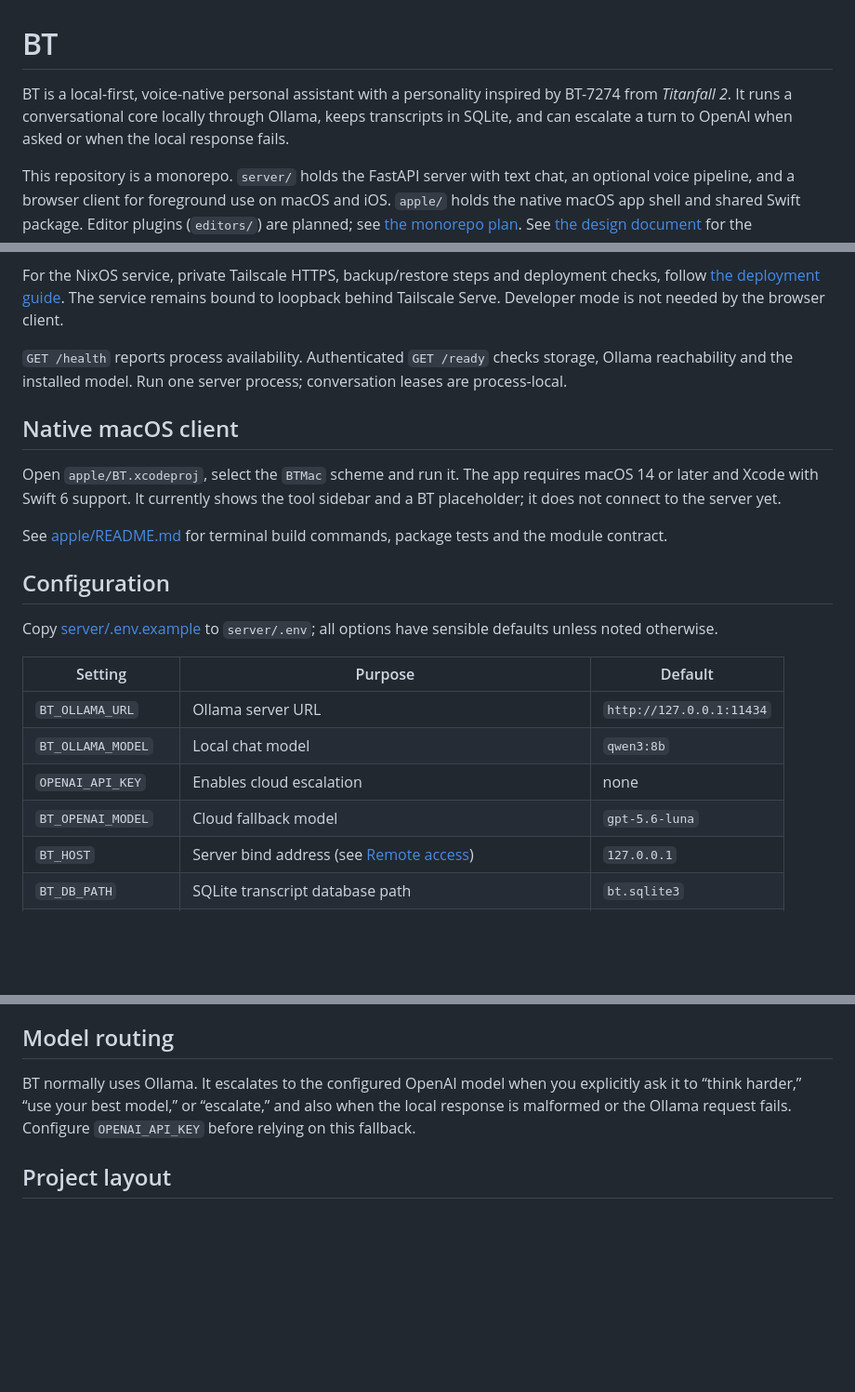
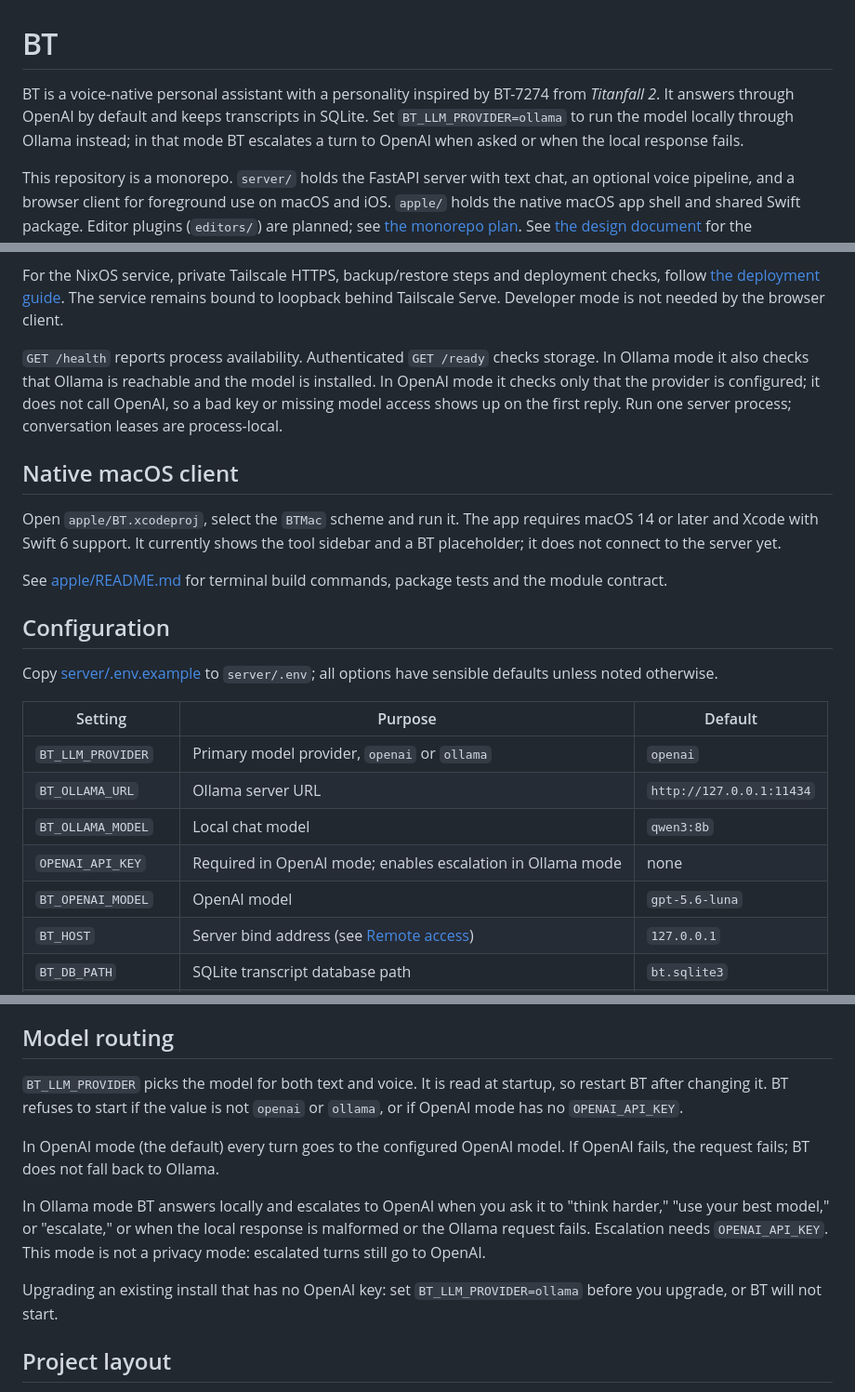
Before and after one commit to DiamondJdev/bt-assistant, a Markdown page: README.md, 3 parts joined by grey strips. Shown at 93% size. Rendered like a GitHub page; blank space fills up the shorter version.

```diff
--- a/README.md
+++ b/README.md
@@ -1,6 +1,6 @@
 # BT
 
-BT is a local-first, voice-native personal assistant with a personality inspired by BT-7274 from *Titanfall 2*. It runs a conversational core locally through Ollama, keeps transcripts in SQLite, and can escalate a turn to OpenAI when asked or when the local response fails.
+BT is a voice-native personal assistant with a personality inspired by BT-7274 from *Titanfall 2*. It answers through OpenAI by default and keeps transcripts in SQLite. Set `BT_LLM_PROVIDER=ollama` to run the model locally through Ollama instead; in that mode BT escalates a turn to OpenAI when asked or when the local response fails.
 
 This repository is a monorepo. `server/` holds the FastAPI server with text chat, an optional voice pipeline, and a browser client for foreground use on macOS and iOS. `apple/` holds the native macOS app shell and shared Swift package. Editor plugins (`editors/`) are planned; see [the monorepo plan](docs/superpowers/plans/2026-10-19-monorepo-and-mac-client.md). See [the design document](docs/DESIGN.md) for the architecture, routing policy, and future direction.
 
@@ -144,7 +148,7 @@ The client supports typed chat, saved conversations, foreground push-to-talk and
 
 For the NixOS service, private Tailscale HTTPS, backup/restore steps and deployment checks, follow [the deployment guide](docs/DEPLOYMENT.md). The service remains bound to loopback behind Tailscale Serve. Developer mode is not needed by the browser client.
 
-`GET /health` reports process availability. Authenticated `GET /ready` checks storage, Ollama reachability and the installed model. Run one server process; conversation leases are process-local.
+`GET /health` reports process availability. Authenticated `GET /ready` checks storage. In Ollama mode it also checks that Ollama is reachable and the model is installed. In OpenAI mode it checks only that the provider is configured; it does not call OpenAI, so a bad key or missing model access shows up on the first reply. Run one server process; conversation leases are process-local.
 
 ## Native macOS client
 
@@ -158,10 +162,11 @@ Copy [server/.env.example](server/.env.example) to `server/.env`; all options ha
 
 | Setting | Purpose | Default |
 | --- | --- | --- |
+| `BT_LLM_PROVIDER` | Primary model provider, `openai` or `ollama` | `openai` |
 | `BT_OLLAMA_URL` | Ollama server URL | `http://127.0.0.1:11434` |
 | `BT_OLLAMA_MODEL` | Local chat model | `qwen3:8b` |
-| `OPENAI_API_KEY` | Enables cloud escalation | none |
-| `BT_OPENAI_MODEL` | Cloud fallback model | `gpt-5.6-luna` |
+| `OPENAI_API_KEY` | Required in OpenAI mode; enables escalation in Ollama mode | none |
+| `BT_OPENAI_MODEL` | OpenAI model | `gpt-5.6-luna` |
 | `BT_HOST` | Server bind address (see [Remote access](#remote-access-over-tailscale)) | `127.0.0.1` |
 | `BT_DB_PATH` | SQLite transcript database path | `bt.sqlite3` |
 | `BT_VOICE` | Enable voice mode when set to `1` | off |
@@ -172,7 +177,13 @@ Copy [server/.env.example](server/.env.example) to `server/.env`; all options ha
 
 ## Model routing
 
-BT normally uses Ollama. It escalates to the configured OpenAI model when you explicitly ask it to “think harder,” “use your best model,” or “escalate,” and also when the local response is malformed or the Ollama request fails. Configure `OPENAI_API_KEY` before relying on this fallback.
+`BT_LLM_PROVIDER` picks the model for both text and voice. It is read at startup, so restart BT after changing it. BT refuses to start if the value is not `openai` or `ollama`, or if OpenAI mode has no `OPENAI_API_KEY`.
+
+In OpenAI mode (the default) every turn goes to the configured OpenAI model. If OpenAI fails, the request fails; BT does not fall back to Ollama.
+
+In Ollama mode BT answers locally and escalates to OpenAI when you ask it to "think harder," "use your best model," or "escalate," or when the local response is malformed or the Ollama request fails. Escalation needs `OPENAI_API_KEY`. This mode is not a privacy mode: escalated turns still go to OpenAI.
+
+Upgrading an existing install that has no OpenAI key: set `BT_LLM_PROVIDER=ollama` before you upgrade, or BT will not start.
 
 ## Project layout
 
```
Also changed, not shown: other parts of README.md (+18 -14 lines), AGENTS.md (+1 -1 lines).
